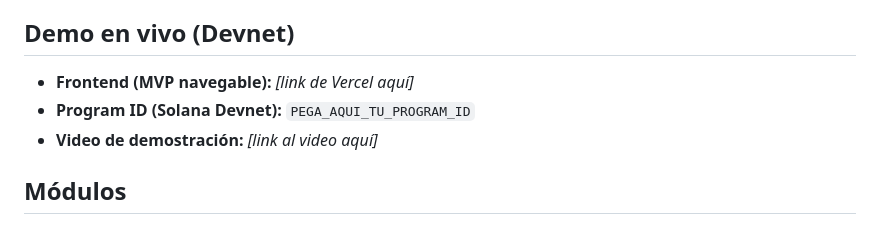
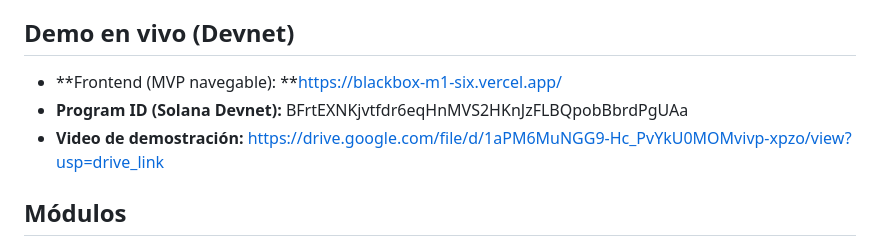
Before and after one commit to lazyjellyfish/blackbox-m1, a Markdown page: README.md, the part around the change. GitHub-like rendering.

Commit message:
Update demo links and program ID in README

```diff
--- a/README.md
+++ b/README.md
@@ -11,9 +11,9 @@ emergencia y generación de prueba de auditoría.
 
 ## Demo en vivo (Devnet)
 
-- **Frontend (MVP navegable):** _[link de Vercel aquí]_
-- **Program ID (Solana Devnet):** `PEGA_AQUI_TU_PROGRAM_ID`
-- **Video de demostración:** _[link al video aquí]_
+- **Frontend (MVP navegable): **https://blackbox-m1-six.vercel.app/
+- **Program ID (Solana Devnet):** BFrtEXNKjvtfdr6eqHnMVS2HKnJzFLBQpobBbrdPgUAa
+- **Video de demostración:** https://drive.google.com/file/d/1aPM6MuNGG9-Hc_PvYkU0MOMvivp-xpzo/view?usp=drive_link
 
 ## Módulos
 
```
